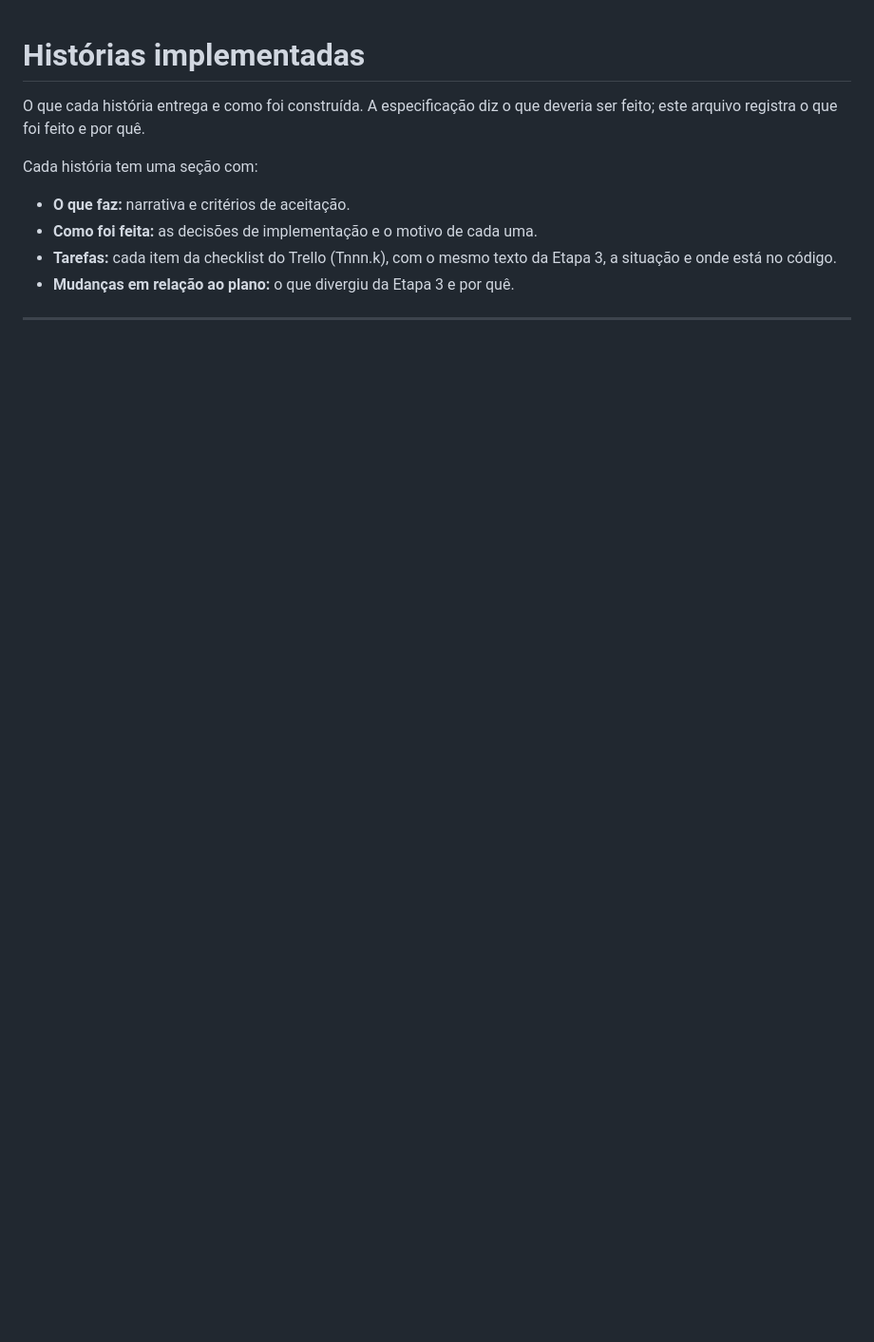
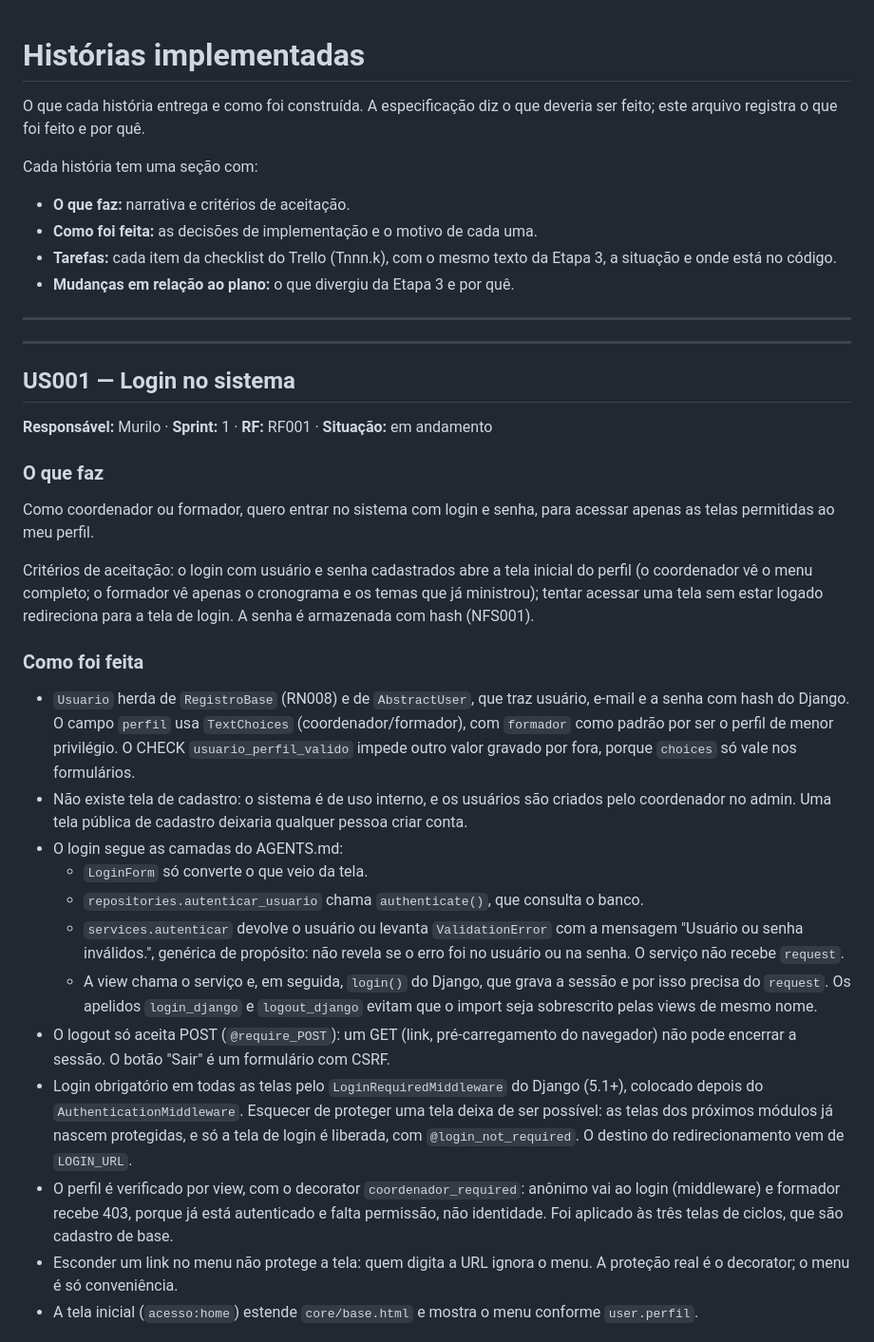
Before and after one commit to karachh/formatech, a Markdown page: HISTORIAS.md, the part around one of its changes. Shown at 95% size. Drawn GitHub-style; blank space fills up the shorter version.

Commit message:
docs: atualiza HISTORIAS.md com a US001

```diff
--- a/HISTORIAS.md
+++ b/HISTORIAS.md
@@ -10,3 +10,53 @@ Cada história tem uma seção com:
 - **Mudanças em relação ao plano:** o que divergiu da Etapa 3 e por quê.
 
 ---
+
+---
+
+## US001 — Login no sistema
+
+**Responsável:** Murilo · **Sprint:** 1 · **RF:** RF001 · **Situação:** em andamento
+
+### O que faz
+Como coordenador ou formador, quero entrar no sistema com login e senha, para
+acessar apenas as telas permitidas ao meu perfil.
+
+Critérios de aceitação: o login com usuário e senha cadastrados abre a tela inicial
+do perfil (o coordenador vê o menu completo; o formador vê apenas o cronograma e os
+temas que já ministrou); tentar acessar uma tela sem estar logado redireciona para a
+tela de login. A senha é armazenada com hash (NFS001).
+
+### Como foi feita
+- `Usuario` herda de `RegistroBase` (RN008) e de `AbstractUser`, que traz usuário,
+  e-mail e a senha com hash do Django. O campo `perfil` usa `TextChoices`
+  (coordenador/formador), com `formador` como padrão por ser o perfil de menor
+  privilégio. O CHECK `usuario_perfil_valido` impede outro valor gravado por fora,
+  porque `choices` só vale nos formulários.
+- Não existe tela de cadastro: o sistema é de uso interno, e os usuários são criados
+  pelo coordenador no admin. Uma tela pública de cadastro deixaria qualquer pessoa
+  criar conta.
+- O login segue as camadas do AGENTS.md:
+  - `LoginForm` só converte o que veio da tela.
+  - `repositories.autenticar_usuario` chama `authenticate()`, que consulta o banco.
+  - `services.autenticar` devolve o usuário ou levanta `ValidationError` com a
+    mensagem "Usuário ou senha inválidos.", genérica de propósito: não revela se o
+    erro foi no usuário ou na senha. O serviço não recebe `request`.
+  - A view chama o serviço e, em seguida, `login()` do Django, que grava a sessão e
+    por isso precisa do `request`. Os apelidos `login_django` e `logout_django`
+    evitam que o import seja sobrescrito pelas views de mesmo nome.
+- O logout só aceita POST (`@require_POST`): um GET (link, pré-carregamento do
+  navegador) não pode encerrar a sessão. O botão "Sair" é um formulário com CSRF.
+- Login obrigatório em todas as telas pelo `LoginRequiredMiddleware` do Django
+  (5.1+), colocado depois do `AuthenticationMiddleware`. Esquecer de proteger uma
+  tela deixa de ser possível: as telas dos próximos módulos já nascem protegidas, e só
+  a tela de login é liberada, com `@login_not_required`. O destino do redirecionamento
+  vem de `LOGIN_URL`.
+- O perfil é verificado por view, com o decorator `coordenador_required`: anônimo vai
+  ao login (middleware) e formador recebe 403, porque já está autenticado e falta
+  permissão, não identidade. Foi aplicado às três telas de ciclos, que são cadastro de
+  base.
+- Esconder um link no menu não protege a tela: quem digita a URL ignora o menu. A
+  proteção real é o decorator; o menu é só conveniência.
+- A tela inicial (`acesso:home`) estende `core/base.html` e mostra o menu conforme
+  `user.perfil`.
+
```
Also changed, not shown: other parts of HISTORIAS.md (+26 -0 lines).
